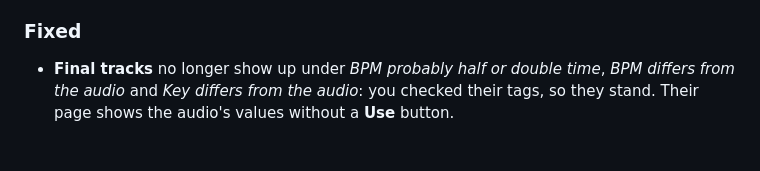
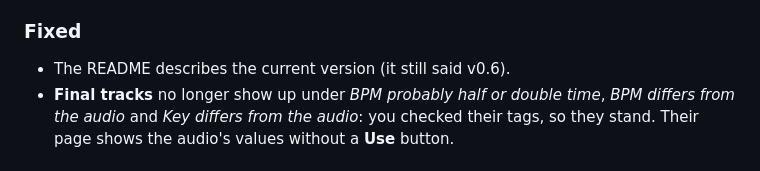
Before and after one commit to dooziedan/tagwerk, a Markdown page: CHANGELOG.md, the part around the change. GitHub-like rendering.

```diff
--- a/CHANGELOG.md
+++ b/CHANGELOG.md
@@ -23,6 +23,7 @@ The format follows [Keep a Changelog](https://keepachangelog.com/en/1.1.0/), and
 - **Clearer navigation**: the menu has **Home**, and the entry of the page you're on is highlighted (Library for its pages, also inside the open Library menu).
 
 ### Fixed
+- The README describes the current version (it still said v0.6).
 - **Final tracks** no longer show up under *BPM probably half or double time*, *BPM differs from the audio* and *Key differs from the audio*: you checked their tags, so they stand. Their page shows the audio's values without a **Use** button.
 
 ## [0.9.0] - 2026-10-06
```
Also changed, not shown: README.md (+29 -22 lines).
